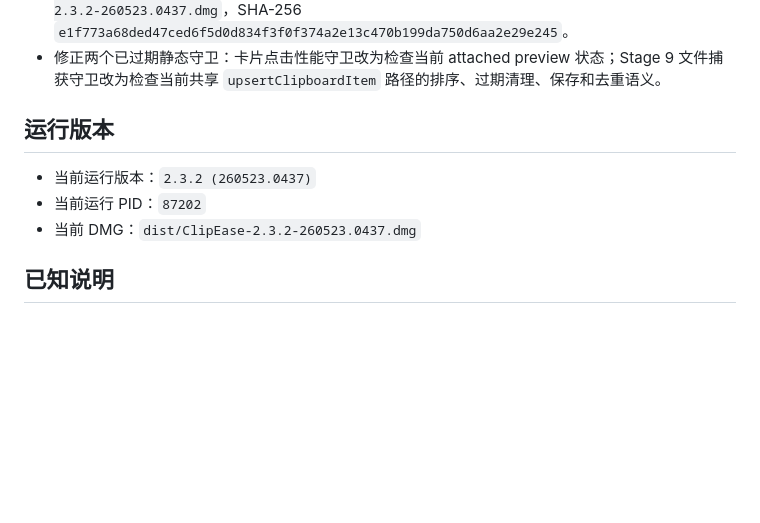
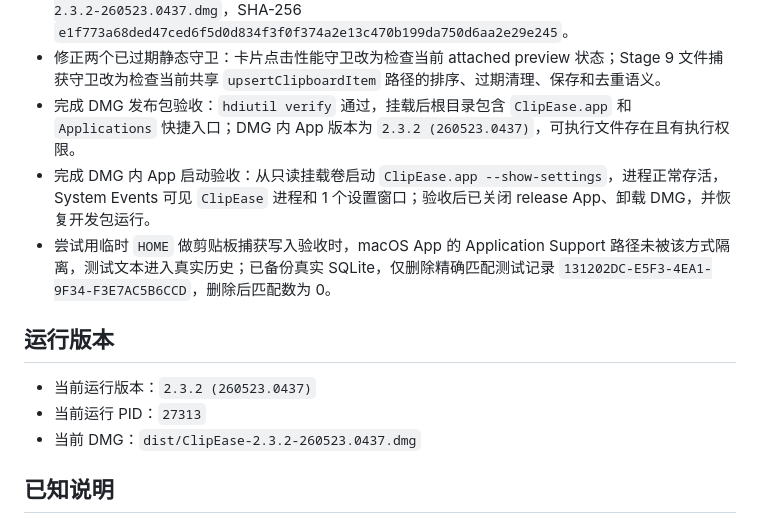
Before and after one commit to wengbaby/ClipEase, a Markdown page: dev-logs/2026-05-23.md, the part around the change. Rendered like a GitHub page; blank space fills up the shorter version.

```diff
--- a/dev-logs/2026-05-23.md
+++ b/dev-logs/2026-05-23.md
@@ -26,11 +26,14 @@
 - 新增 `scripts/final_release_gate.py`，基于当前已构建 `.build/ClipEase.app` 执行最终发布门禁，不重新编译、不递增版本，避免绕过项目 build/run 规则。
 - 新增 `scripts/build-dmg.sh`，从当前 `.build/ClipEase.app` 打包 DMG；已生成 `dist/ClipEase-2.3.2-260523.0437.dmg`，SHA-256 `e1f773a68ded47ced6f5d0d834f3f0f374a2e13c470b199da750d6aa2e29e245`。
 - 修正两个已过期静态守卫：卡片点击性能守卫改为检查当前 attached preview 状态；Stage 9 文件捕获守卫改为检查当前共享 `upsertClipboardItem` 路径的排序、过期清理、保存和去重语义。
+- 完成 DMG 发布包验收：`hdiutil verify` 通过，挂载后根目录包含 `ClipEase.app` 和 `Applications` 快捷入口；DMG 内 App 版本为 `2.3.2 (260523.0437)`，可执行文件存在且有执行权限。
+- 完成 DMG 内 App 启动验收：从只读挂载卷启动 `ClipEase.app --show-settings`，进程正常存活，System Events 可见 `ClipEase` 进程和 1 个设置窗口；验收后已关闭 release App、卸载 DMG，并恢复开发包运行。
+- 尝试用临时 `HOME` 做剪贴板捕获写入验收时，macOS App 的 Application Support 路径未被该方式隔离，测试文本进入真实历史；已备份真实 SQLite，仅删除精确匹配测试记录 `131202DC-E5F3-4EA1-9F34-F3E7AC5B6CCD`，删除后匹配数为 0。
 
 ## 运行版本
 
 - 当前运行版本：`2.3.2 (260523.0437)`
-- 当前运行 PID：`87202`
+- 当前运行 PID：`27313`
 - 当前 DMG：`dist/ClipEase-2.3.2-260523.0437.dmg`
 
 ## 已知说明
```
Also changed, not shown: docs/RELEASE_CANDIDATE_REPORT.md (+4 -1 lines).
